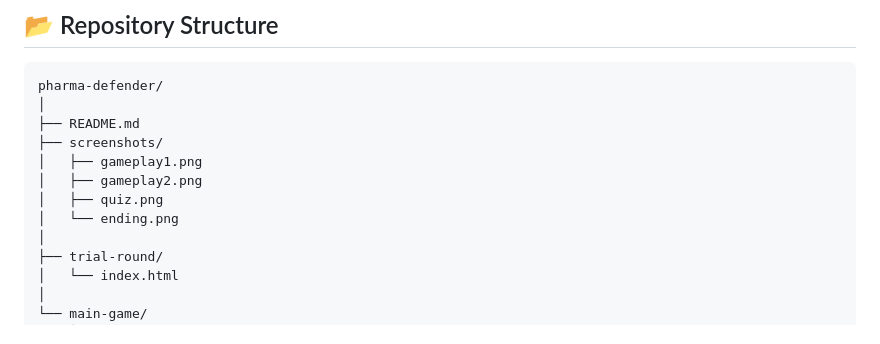
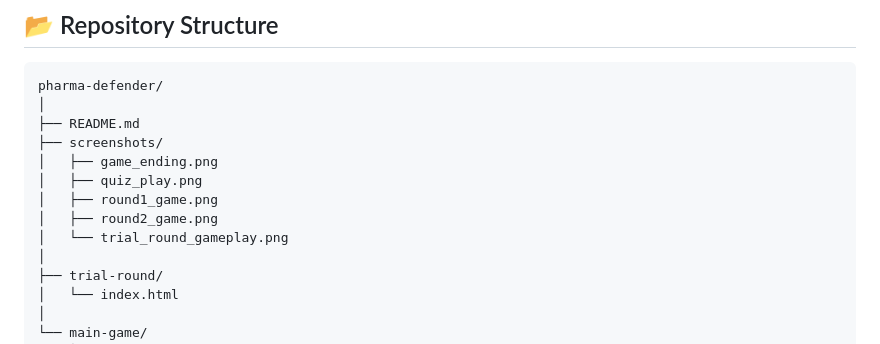
Before and after one commit to mahitdc/pharma-defender, a Markdown page: README.md, the part around the change. Drawn GitHub-style.

```diff
--- a/README.md
+++ b/README.md
@@ -74,10 +74,11 @@ pharma-defender/
 │
 ├── README.md
 ├── screenshots/
-│   ├── gameplay1.png
-│   ├── gameplay2.png
-│   ├── quiz.png
-│   └── ending.png
+│   ├── game_ending.png
+│   ├── quiz_play.png
+│   ├── round1_game.png
+│   ├── round2_game.png
+│   └── trial_round_gameplay.png
 │
 ├── trial-round/
 │   └── index.html
```
